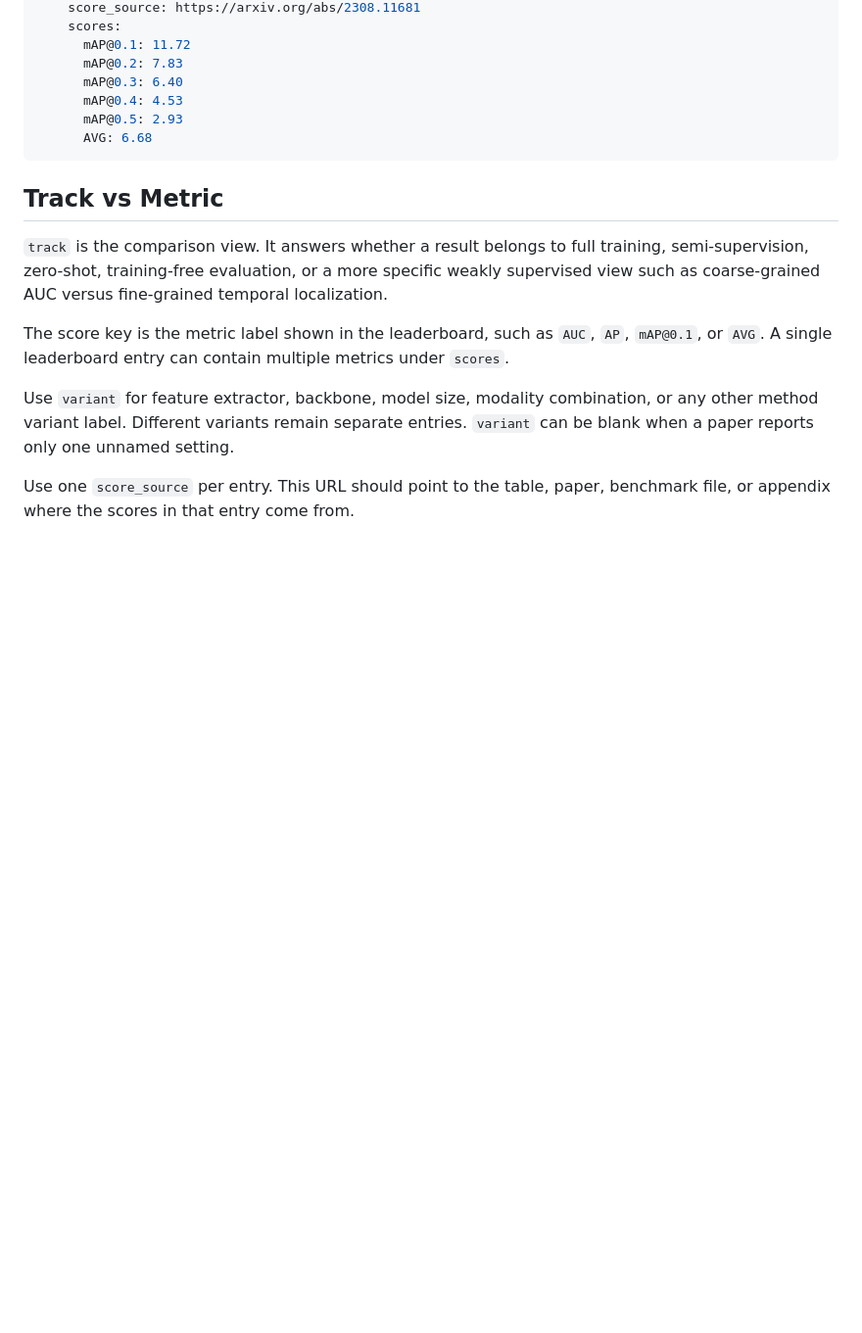
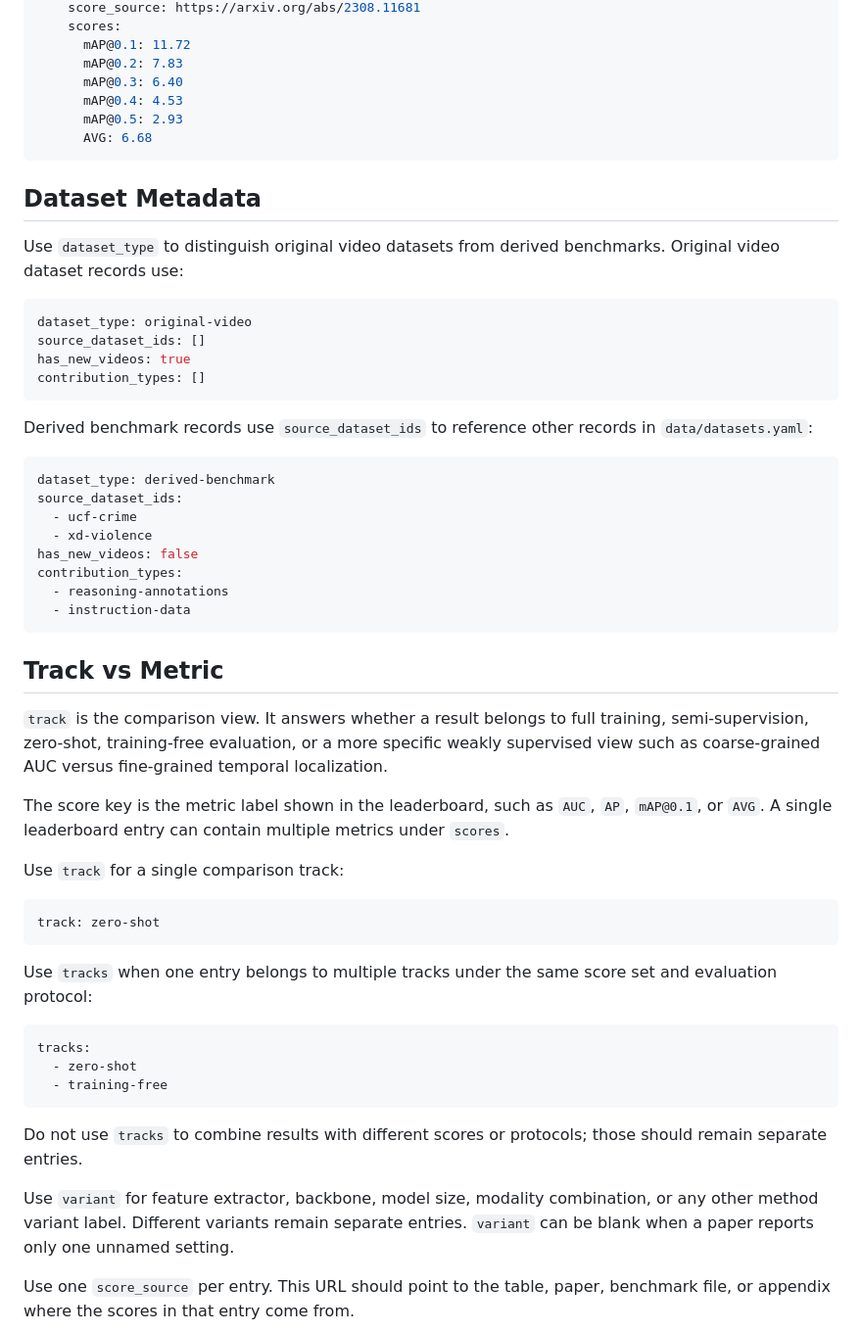
Before and after one commit to wbfwonderful/awesome-video-anomaly-tasks, a Markdown page: README.md, the part around the change. Shown at 98% size. Rendered like a GitHub page; blank space fills up the shorter version.

Commit message:
Document dataset types and multi-track results

````diff
--- a/README.md
+++ b/README.md
@@ -86,11 +86,51 @@ entries:
       AVG: 6.68
 ```
 
+## Dataset Metadata
+
+Use `dataset_type` to distinguish original video datasets from derived benchmarks. Original video dataset records use:
+
+```yaml
+dataset_type: original-video
+source_dataset_ids: []
+has_new_videos: true
+contribution_types: []
+```
+
+Derived benchmark records use `source_dataset_ids` to reference other records in `data/datasets.yaml`:
+
+```yaml
+dataset_type: derived-benchmark
+source_dataset_ids:
+  - ucf-crime
+  - xd-violence
+has_new_videos: false
+contribution_types:
+  - reasoning-annotations
+  - instruction-data
+```
+
 ## Track vs Metric
 
 `track` is the comparison view. It answers whether a result belongs to full training, semi-supervision, zero-shot, training-free evaluation, or a more specific weakly supervised view such as coarse-grained AUC versus fine-grained temporal localization.
 
 The score key is the metric label shown in the leaderboard, such as `AUC`, `AP`, `mAP@0.1`, or `AVG`. A single leaderboard entry can contain multiple metrics under `scores`.
+
+Use `track` for a single comparison track:
+
+```yaml
+track: zero-shot
+```
+
+Use `tracks` when one entry belongs to multiple tracks under the same score set and evaluation protocol:
+
+```yaml
+tracks:
+  - zero-shot
+  - training-free
+```
+
+Do not use `tracks` to combine results with different scores or protocols; those should remain separate entries.
 
 Use `variant` for feature extractor, backbone, model size, modality combination, or any other method variant label. Different variants remain separate entries. `variant` can be blank when a paper reports only one unnamed setting.
 
````
